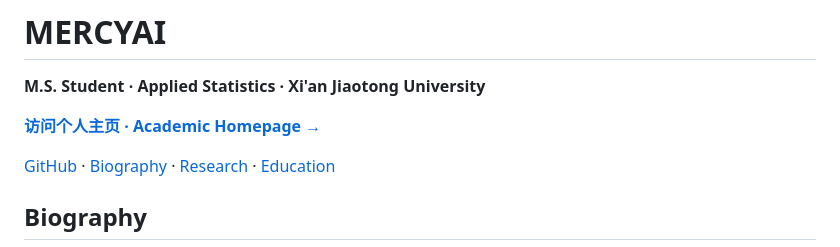
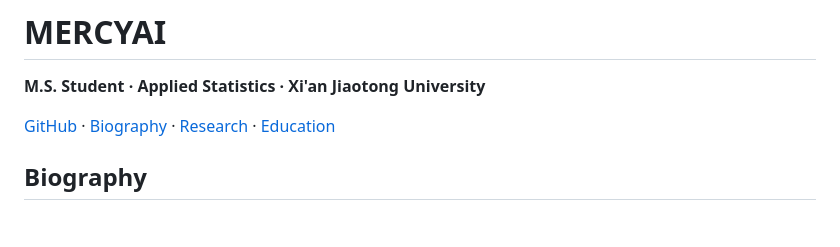
Before and after one commit to MERCYAI/MERCYAI, a Markdown page: README.md, the part around the change. GitHub-like rendering; blank space fills up the shorter version.

Commit message:
Remove homepage link from profile README body

```diff
--- a/README.md
+++ b/README.md
@@ -1,8 +1,6 @@
 # MERCYAI
 
 **M.S. Student · Applied Statistics · Xi'an Jiaotong University**
-
-**[访问个人主页 · Academic Homepage →](https://mercyai.github.io/MERCYAI/)**
 
 [GitHub](https://github.com/MERCYAI) · [Biography](#biography) · [Research](#research-interests) · [Education](#education)
 
```
